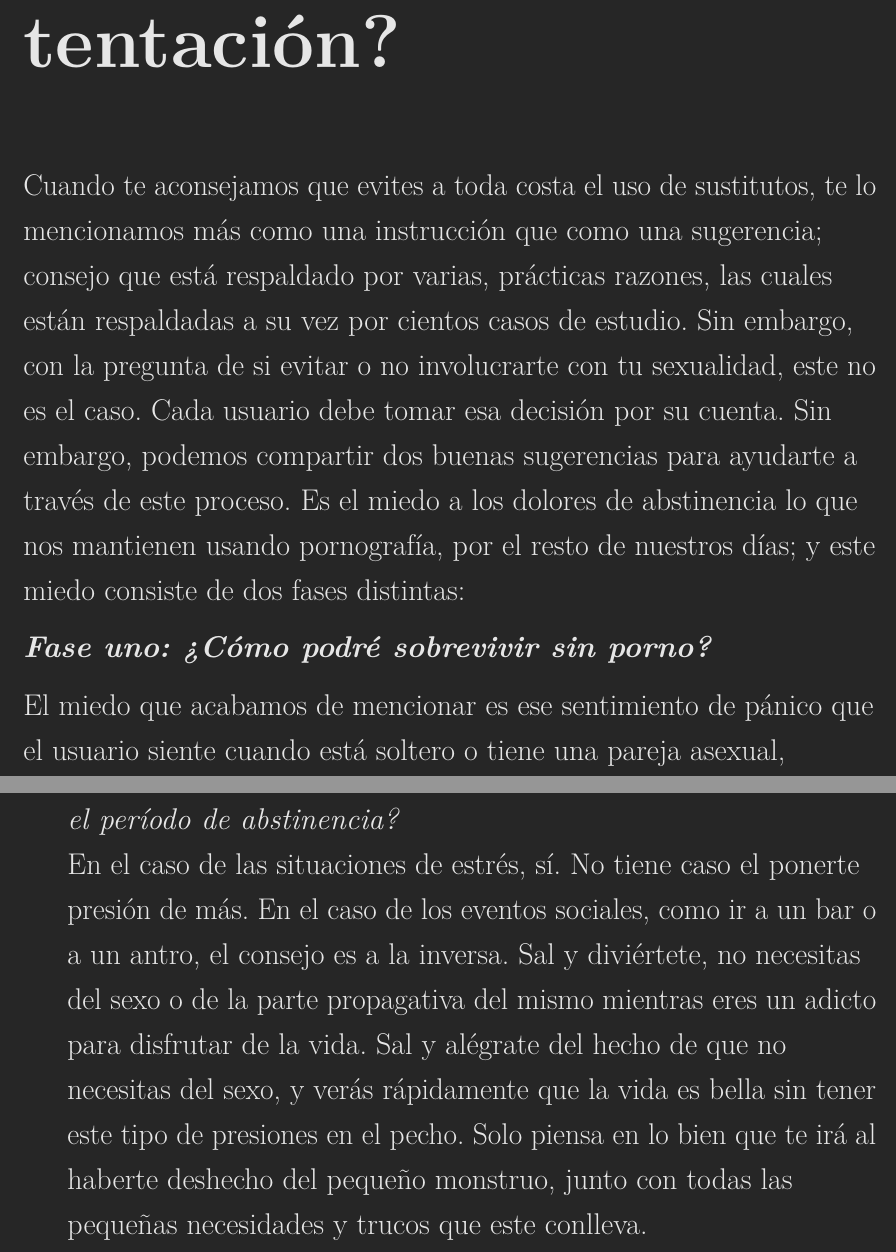
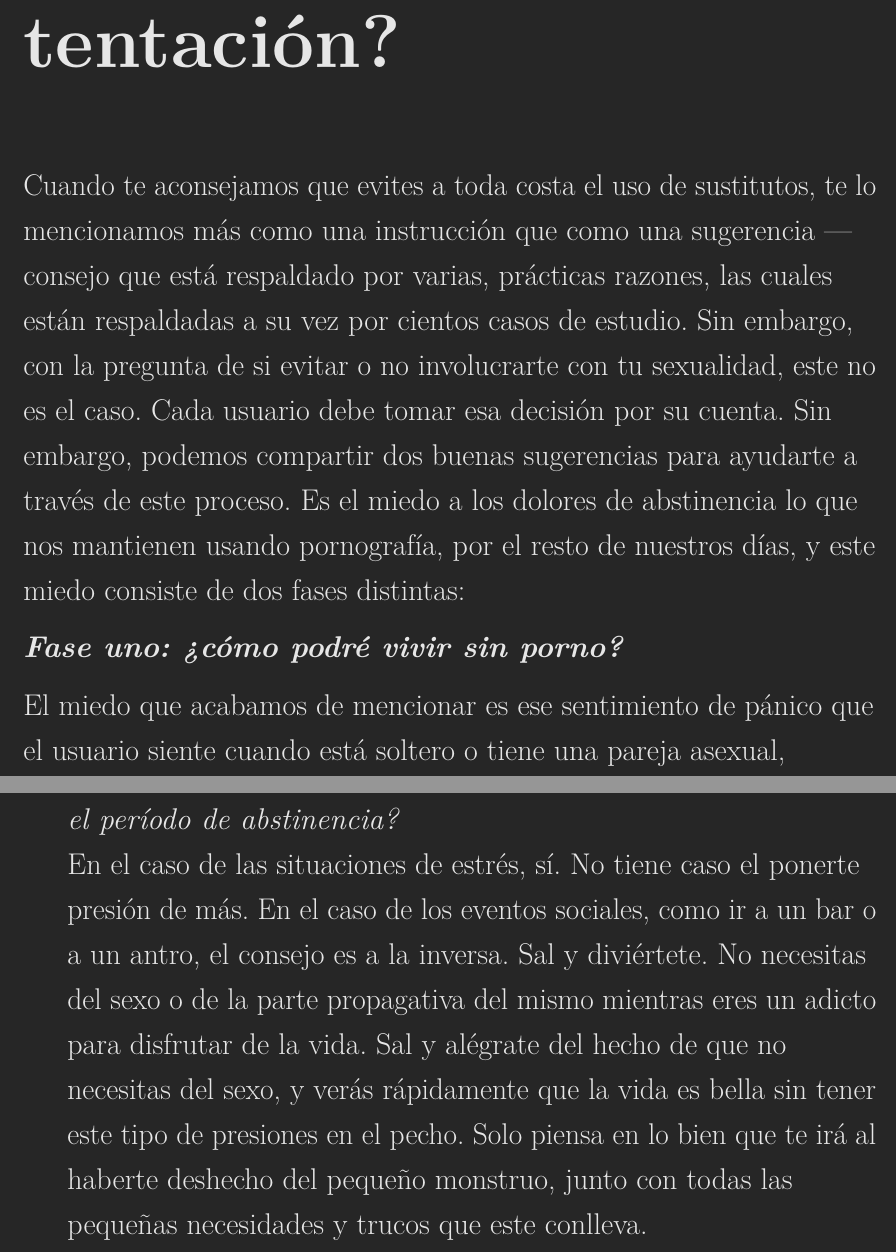
Before and after one commit to easypeasyespanol/easypeasyespanol.github.io, a LaTeX book (easypeasyespanol.tex): two parts of pages 179 and 182 of 248, joined at a grey line, cut so that both start at the same text. Compiled offline with pdfLaTeX.

Commit message:
Deploying to gh-pages from @ easypeasyespanol/easypeasyespanol.github.io@292bc65ef22a58d12fbabb4ec4e457f92356d9ff 🚀

```diff
--- a/easypeasyespanol.tex
+++ b/easypeasyespanol.tex
@@ -1776,9 +1776,9 @@ Sin embargo, si sigues engañándote a ti mismo con la idea de que una visita a
 \hypertarget{deberia-evitar-cualquier-situacion-de-tentacion}{%
 \chapter{¿Debería evitar cualquier situación de tentación?}\label{deberia-evitar-cualquier-situacion-de-tentacion}}
 
-Cuando te aconsejamos que evites a toda costa el uso de sustitutos, te lo mencionamos más como una instrucción que como una sugerencia; consejo que está respaldado por varias, prácticas razones, las cuales están respaldadas a su vez por cientos casos de estudio. Sin embargo, con la pregunta de si evitar o no involucrarte con tu sexualidad, este no es el caso. Cada usuario debe tomar esa decisión por su cuenta. Sin embargo, podemos compartir dos buenas sugerencias para ayudarte a través de este proceso. Es el miedo a los dolores de abstinencia lo que nos mantienen usando pornografía, por el resto de nuestros días; y este miedo consiste de dos fases distintas:
-
-\emph{\textbf{Fase uno: ¿Cómo podré sobrevivir sin porno?}}
+Cuando te aconsejamos que evites a toda costa el uso de sustitutos, te lo mencionamos más como una instrucción que como una sugerencia --- consejo que está respaldado por varias, prácticas razones, las cuales están respaldadas a su vez por cientos casos de estudio. Sin embargo, con la pregunta de si evitar o no involucrarte con tu sexualidad, este no es el caso. Cada usuario debe tomar esa decisión por su cuenta. Sin embargo, podemos compartir dos buenas sugerencias para ayudarte a través de este proceso. Es el miedo a los dolores de abstinencia lo que nos mantienen usando pornografía, por el resto de nuestros días, y este miedo consiste de dos fases distintas:
+
+\emph{\textbf{Fase uno: ¿cómo podré vivir sin porno?}}
 
 El miedo que acabamos de mencionar es ese sentimiento de pánico que el usuario siente cuando está soltero o tiene una pareja asexual, desinteresada o no disponible en el momento. Y este miedo, a su vez, no es causado por los dolores de abstinencia en sí, sino por el miedo psicológico de tener dependencia, de ser incapaz de sobrevivir sin tener ni sexo ni orgasmos. El miedo llega a su máxima en el período en que se intenta dejar la pornografía, justo cuando tus dolores de abstinencia están en su más baja. Es miedo a lo desconocido, esa clase de miedo que la gente siente cuando empieza a aprender a hacer caída en picada hacia una piscina.
 
@@ -1807,7 +1807,7 @@ La segunda fase es a largo plazo, involucrando el miedo de que ciertas situacion
   En cualquier caso, ¿para qué necesitas una sesión? Si todavía sientes esa necesidad, vuelve a leer el libro primero. Hay ideas que aún no se solidifican. Tómate el tiempo para matar al monstruo que el lavado de cerebro crea.
 \item
   \emph{"¿Debería evitar situaciones de estrés o algún evento social en el período de abstinencia?}\\
-  En el caso de las situaciones de estrés, sí. No tiene caso el ponerte presión de más. En el caso de los eventos sociales, como ir a un bar o a un antro, el consejo es a la inversa. Sal y diviértete, no necesitas del sexo o de la parte propagativa del mismo mientras eres un adicto para disfrutar de la vida. Sal y alégrate del hecho de que no necesitas del sexo, y verás rápidamente que la vida es bella sin tener este tipo de presiones en el pecho. Solo piensa en lo bien que te irá al haberte deshecho del pequeño monstruo, junto con todas las pequeñas necesidades y trucos que este conlleva.
+  En el caso de las situaciones de estrés, sí. No tiene caso el ponerte presión de más. En el caso de los eventos sociales, como ir a un bar o a un antro, el consejo es a la inversa. Sal y diviértete. No necesitas del sexo o de la parte propagativa del mismo mientras eres un adicto para disfrutar de la vida. Sal y alégrate del hecho de que no necesitas del sexo, y verás rápidamente que la vida es bella sin tener este tipo de presiones en el pecho. Solo piensa en lo bien que te irá al haberte deshecho del pequeño monstruo, junto con todas las pequeñas necesidades y trucos que este conlleva.
 \end{itemize}
 
 \hypertarget{el-momento-de-la-revelacion}{%
```
Also changed, not shown: easypeasyespanol.pdf, easypeasyespanol.tex (4 more changed lines), 3 other files.
